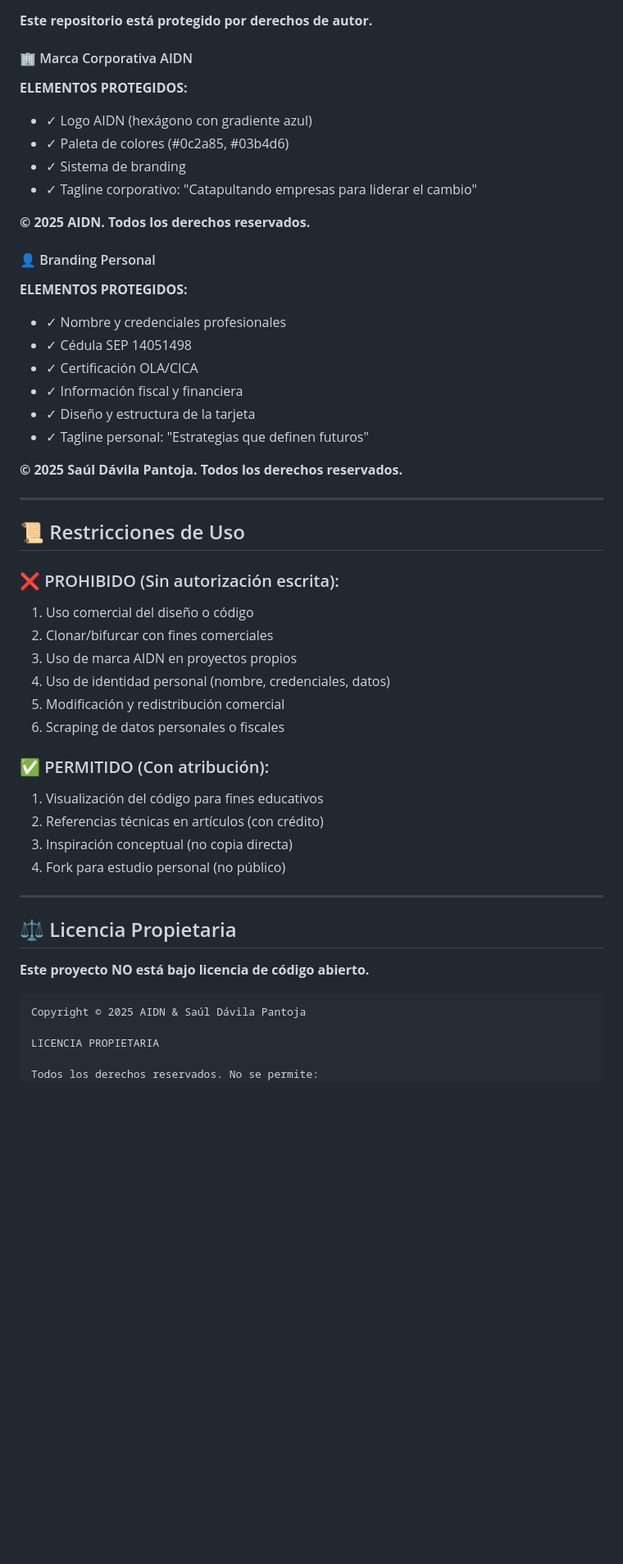
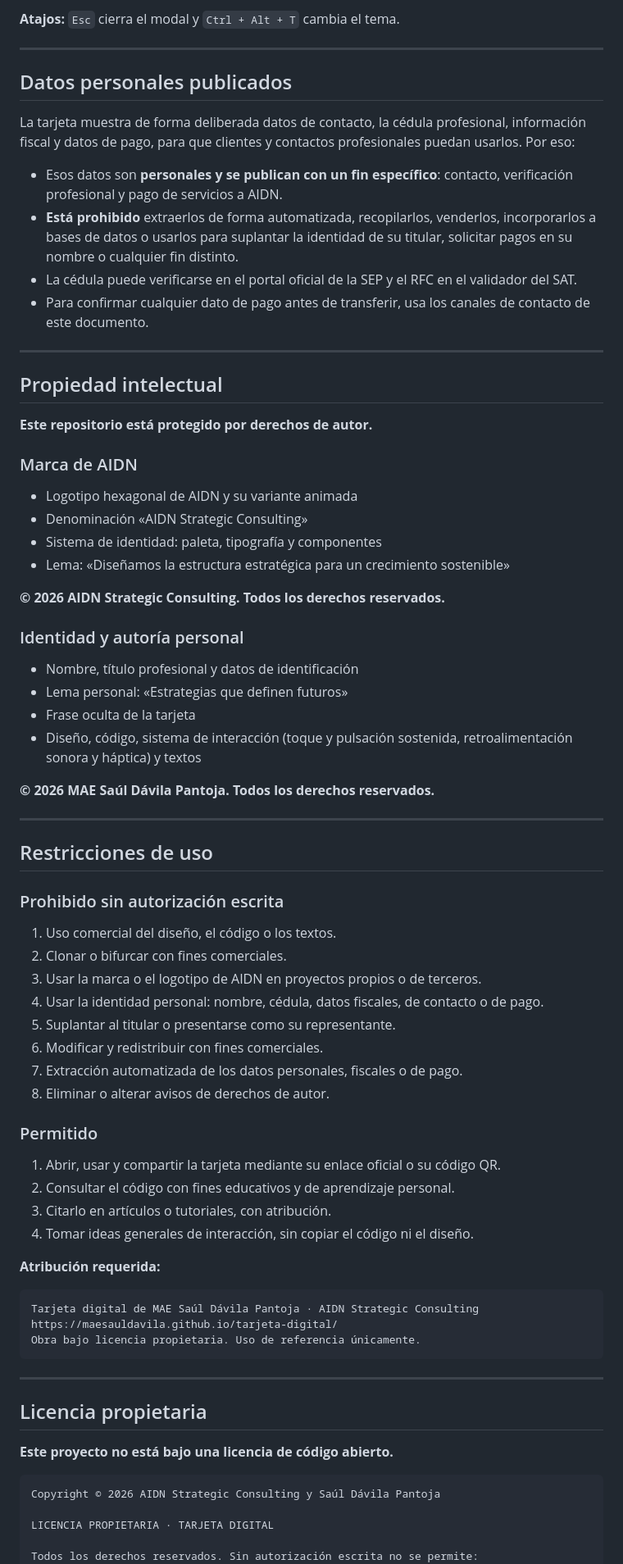
Before and after one commit to maesauldavila/tarjeta-digital, a Markdown page: README.md, the part around one of its changes. Shown at 82% size. Rendered like a GitHub page; blank space fills up the shorter version.

````diff
--- a/README.md
+++ b/README.md
@@ -60,58 +63,80 @@
+**Atajos:** `Esc` cierra el modal y `Ctrl + Alt + T` cambia el tema.
+
+---
+
+## Datos personales publicados
+
+La tarjeta muestra de forma deliberada datos de contacto, la cédula profesional, información fiscal y datos de pago, para que clientes y contactos profesionales puedan usarlos. Por eso:
+
+- Esos datos son **personales y se publican con un fin específico**: contacto, verificación profesional y pago de servicios a AIDN.
+- **Está prohibido** extraerlos de forma automatizada, recopilarlos, venderlos, incorporarlos a bases de datos o usarlos para suplantar la identidad de su titular, solicitar pagos en su nombre o cualquier fin distinto.
+- La cédula puede verificarse en el portal oficial de la SEP y el RFC en el validador del SAT.
+- Para confirmar cualquier dato de pago antes de transferir, usa los canales de contacto de este documento.
+
+---
+
+## Propiedad intelectual
 
 **Este repositorio está protegido por derechos de autor.**
 
-#### 🏢 Marca Corporativa AIDN
+### Marca de AIDN
 
-**ELEMENTOS PROTEGIDOS:**
-- ✓ Logo AIDN (hexágono con gradiente azul)
-- ✓ Paleta de colores (#0c2a85, #03b4d6)
-- ✓ Sistema de branding
-- ✓ Tagline corporativo: "Catapultando empresas para liderar el cambio"
+- Logotipo hexagonal de AIDN y su variante animada
+- Denominación «AIDN Strategic Consulting»
+- Sistema de identidad: paleta, tipografía y componentes
+- Lema: «Diseñamos la estructura estratégica para un crecimiento sostenible»
 
-**© 2025 AIDN. Todos los derechos reservados.**
+**© 2026 AIDN Strategic Consulting. Todos los derechos reservados.**
 
-#### 👤 Branding Personal
+### Identidad y autoría personal
 
-**ELEMENTOS PROTEGIDOS:**
-- ✓ Nombre y credenciales profesionales
-- ✓ Cédula SEP 14051498
-- ✓ Certificación OLA/CICA
-- ✓ Información fiscal y financiera
-- ✓ Diseño y estructura de la tarjeta
-- ✓ Tagline personal: "Estrategias que definen futuros"
+- Nombre, título profesional y datos de identificación
+- Lema personal: «Estrategias que definen futuros»
+- Frase oculta de la tarjeta
+- Diseño, código, sistema de interacción (toque y pulsación sostenida, retroalimentación sonora y háptica) y textos
 
-**© 2025 Saúl Dávila Pantoja. Todos los derechos reservados.**
+**© 2026 MAE Saúl Dávila Pantoja. Todos los derechos reservados.**
 
 ---
 
-## 📜 Restricciones de Uso
+## Restricciones de uso
 
-### ❌ PROHIBIDO (Sin autorización escrita):
+### Prohibido sin autorización escrita
 
-1. Uso comercial del diseño o código
-2. Clonar/bifurcar con fines comerciales
-3. Uso de marca AIDN en proyectos propios
-4. Uso de identidad personal (nombre, credenciales, datos)
-5. Modificación y redistribución comercial
-6. Scraping de datos personales o fiscales
+1. Uso comercial del diseño, el código o los textos.
+2. Clonar o bifurcar con fines comerciales.
+3. Usar la marca o el logotipo de AIDN en proyectos propios o de terceros.
+4. Usar la identidad personal: nombre, cédula, datos fiscales, de contacto o de pago.
+5. Suplantar al titular o presentarse como su representante.
+6. Modificar y redistribuir con fines comerciales.
+7. Extracción automatizada de los datos personales, fiscales o de pago.
+8. Eliminar o alterar avisos de derechos de autor.
 
-### ✅ PERMITIDO (Con atribución):
+### Permitido
 
-1. Visualización del código para fines educativos
-2. Referencias técnicas en artículos (con crédito)
-3. Inspiración conceptual (no copia directa)
-4. Fork para estudio personal (no público)
+1. Abrir, usar y compartir la tarjeta mediante su enlace oficial o su código QR.
+2. Consultar el código con fines educativos y de aprendizaje personal.
+3. Citarlo en artículos o tutoriales, con atribución.
+4. Tomar ideas generales de interacción, sin copiar el código ni el diseño.
+
+**Atribución requerida:**
+
+```
+Tarjeta digital de MAE Saúl Dávila Pantoja · AIDN Strategic Consulting
+https://maesauldavila.github.io/tarjeta-digital/
+Obra bajo licencia propietaria. Uso de referencia únicamente.
+```
 
 ---
 
-## ⚖️ Licencia Propietaria
+## Licencia propietaria
 
-**Este proyecto NO está bajo licencia de código abierto.**
+**Este proyecto no está bajo una licencia de código abierto.**
 
 ```
-Copyright © 2025 AIDN & Saúl Dávila Pantoja
+Copyright © 2026 AIDN Strategic Consulting y Saúl Dávila Pantoja
 
-LICENCIA PROPIETARIA
+LICENCIA PROPIETARIA · TARJETA DIGITAL
 
-Todos los derechos reservados. No se permite:
+Todos los derechos reservados. Sin autorización escrita no se permite:
 - Uso comercial
````
Also changed, not shown: other parts of README.md (+139 -310 lines).
